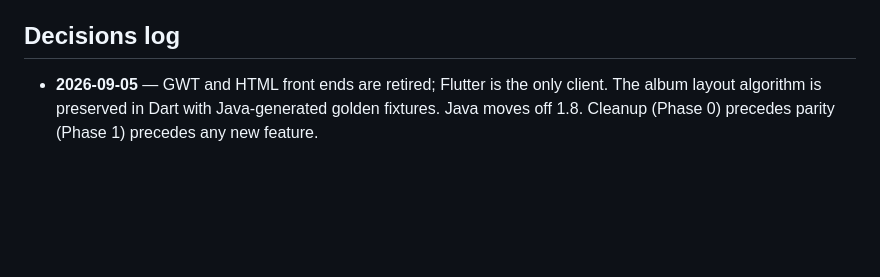
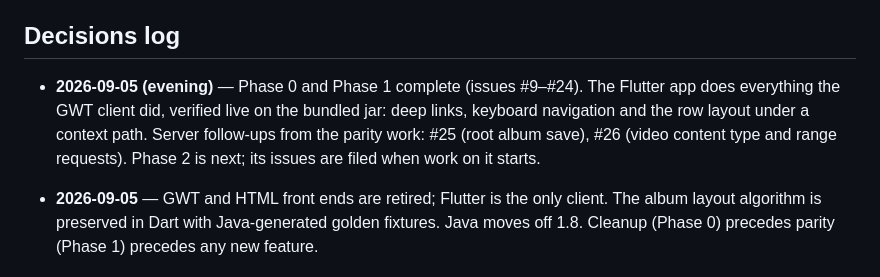
Before and after one commit to haumacher/valbum2, a Markdown page: ROADMAP.md, the part around the change. GitHub-like rendering; blank space fills up the shorter version.

Commit message:
Close Phase 1 in the roadmap and record the day's shell traps
Every parity row has landed and was checked live on the bundled jar, so
the decisions log says so and names the two server follow-ups the work
uncovered. The working-method skill gains the traps that cost time today:
the shell's working directory resets between calls, pkill matches its own
command line, the browser tool writes into the repository root, and a
merge needs its own gate.

Co-Authored-By: Claude Fable 5.1 <noreply@anthropic.com>

```diff
--- a/ROADMAP.md
+++ b/ROADMAP.md
@@ -117,6 +117,12 @@ group model and the sidecar round-trip are shared mechanisms, so they land first
 
 ## Decisions log
 
+- **2026-09-05 (evening)** — Phase 0 and Phase 1 complete (issues #9–#24). The Flutter app does
+  everything the GWT client did, verified live on the bundled jar: deep links, keyboard navigation
+  and the row layout under a context path. Server follow-ups from the parity work: #25 (root album
+  save), #26 (video content type and range requests). Phase 2 is next; its issues are filed when
+  work on it starts.
+
 - **2026-09-05** — GWT and HTML front ends are retired; Flutter is the only client. The album
   layout algorithm is preserved in Dart with Java-generated golden fixtures. Java moves off 1.8.
   Cleanup (Phase 0) precedes parity (Phase 1) precedes any new feature.
```
Also changed, not shown: 1 other file.
